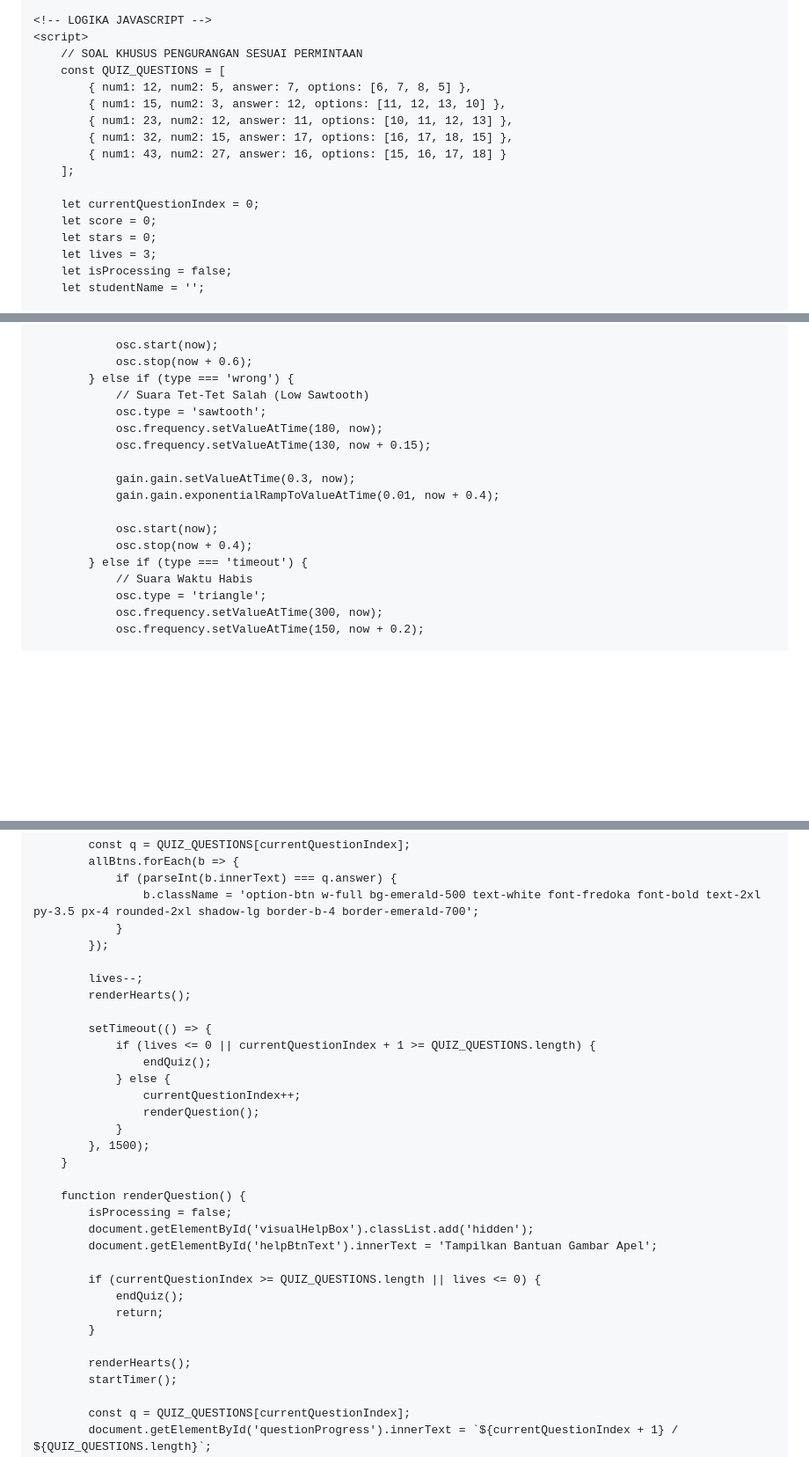
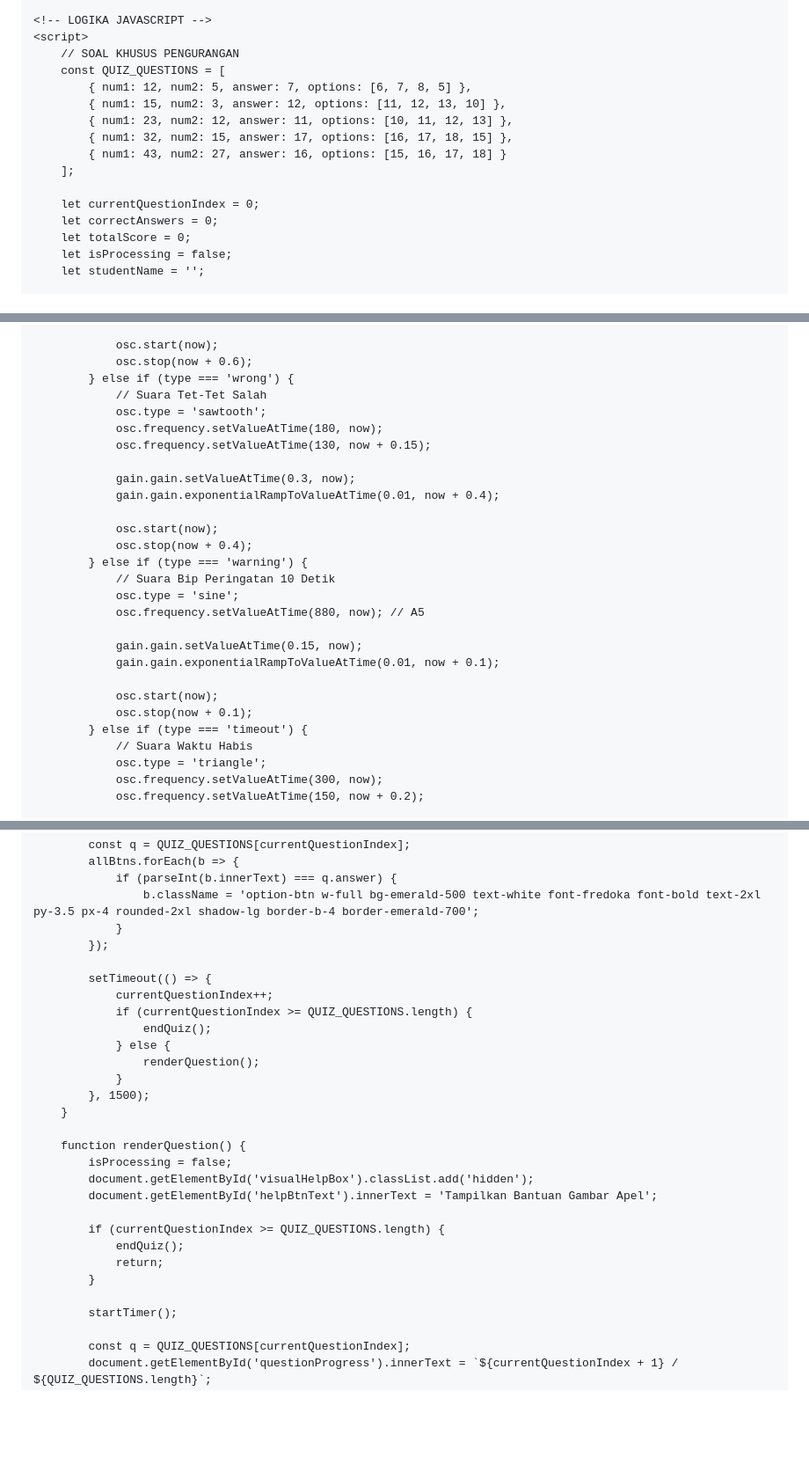
Before and after one commit to romaniadwio-design/romania, a Markdown page: README.md, 3 parts joined by grey strips. Shown at 88% size. Rendered like a GitHub page; blank space fills up the shorter version.

```diff
--- a/README.md
+++ b/README.md
@@ -205,7 +200,7 @@
 
     <!-- LOGIKA JAVASCRIPT -->
     <script>
-        // SOAL KHUSUS PENGURANGAN SESUAI PERMINTAAN
+        // SOAL KHUSUS PENGURANGAN
         const QUIZ_QUESTIONS = [
             { num1: 12, num2: 5, answer: 7, options: [6, 7, 8, 5] },
             { num1: 15, num2: 3, answer: 12, options: [11, 12, 13, 10] },
@@ -215,9 +210,8 @@
         ];
 
         let currentQuestionIndex = 0;
-        let score = 0;
-        let stars = 0;
-        let lives = 3;
+        let correctAnswers = 0;
+        let totalScore = 0;
         let isProcessing = false;
         let studentName = '';
 
@@ -254,7 +248,7 @@
                 osc.start(now);
                 osc.stop(now + 0.6);
             } else if (type === 'wrong') {
-                // Suara Tet-Tet Salah (Low Sawtooth)
+                // Suara Tet-Tet Salah
                 osc.type = 'sawtooth';
                 osc.frequency.setValueAtTime(180, now);
                 osc.frequency.setValueAtTime(130, now + 0.15);
@@ -264,6 +258,16 @@
 
                 osc.start(now);
                 osc.stop(now + 0.4);
+            } else if (type === 'warning') {
+                // Suara Bip Peringatan 10 Detik
+                osc.type = 'sine';
+                osc.frequency.setValueAtTime(880, now); // A5
+
+                gain.gain.setValueAtTime(0.15, now);
+                gain.gain.exponentialRampToValueAtTime(0.01, now + 0.1);
+
+                osc.start(now);
+                osc.stop(now + 0.1);
             } else if (type === 'timeout') {
                 // Suara Waktu Habis
                 osc.type = 'triangle';
@@ -379,14 +374,11 @@
                 }
             });
 
-            lives--;
-            renderHearts();
-
             setTimeout(() => {
-                if (lives <= 0 || currentQuestionIndex + 1 >= QUIZ_QUESTIONS.length) {
+                currentQuestionIndex++;
+                if (currentQuestionIndex >= QUIZ_QUESTIONS.length) {
                     endQuiz();
                 } else {
-                    currentQuestionIndex++;
                     renderQuestion();
                 }
             }, 1500);
@@ -397,12 +389,11 @@
             document.getElementById('visualHelpBox').classList.add('hidden');
             document.getElementById('helpBtnText').innerText = 'Tampilkan Bantuan Gambar Apel';
 
-            if (currentQuestionIndex >= QUIZ_QUESTIONS.length || lives <= 0) {
+            if (currentQuestionIndex >= QUIZ_QUESTIONS.length) {
                 endQuiz();
                 return;
             }
 
-            renderHearts();
             startTimer();
 
             const q = QUIZ_QUESTIONS[currentQuestionIndex];
```
Also changed, not shown: other parts of README.md (+29 -50 lines).
